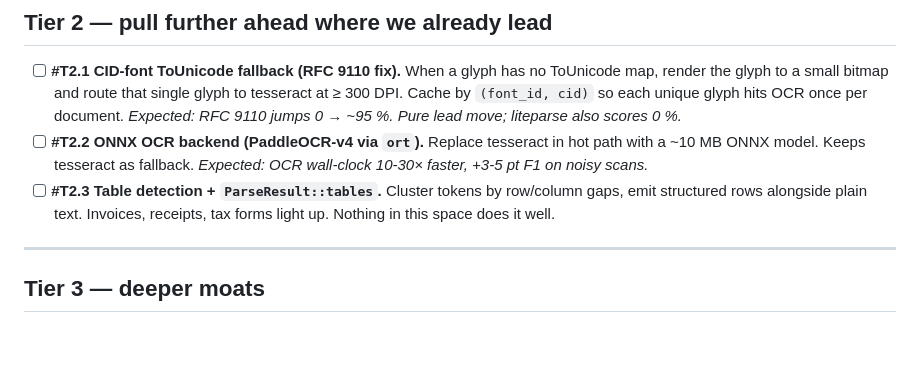
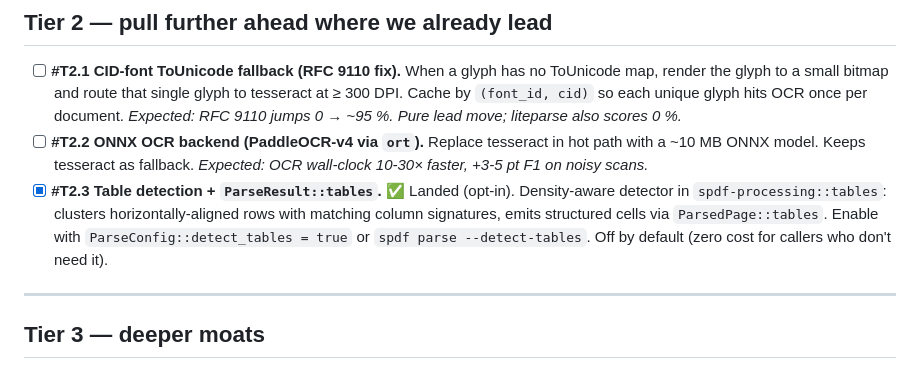
Before and after one commit to Fanaperana/spdf, a Markdown page: TODO.md, the part around the change. Rendered like a GitHub page; blank space fills up the shorter version.

Commit message:
TODO: mark #T2.3 done

```diff
--- a/TODO.md
+++ b/TODO.md
@@ -69,10 +69,12 @@ mean wall-clock < 100 ms, benchmark snapshot committed.
       Replace tesseract in hot path with a ~10 MB ONNX model. Keeps
       tesseract as fallback. *Expected: OCR wall-clock 10-30× faster,
       +3-5 pt F1 on noisy scans.*
-- [ ] **#T2.3 Table detection + `ParseResult::tables`.**
-      Cluster tokens by row/column gaps, emit structured rows alongside
-      plain text. Invoices, receipts, tax forms light up. Nothing in
-      this space does it well.
+- [x] **#T2.3 Table detection + `ParseResult::tables`.** ✅ Landed (opt-in).
+      Density-aware detector in `spdf-processing::tables`: clusters
+      horizontally-aligned rows with matching column signatures,
+      emits structured cells via `ParsedPage::tables`. Enable with
+      `ParseConfig::detect_tables = true` or `spdf parse --detect-tables`.
+      Off by default (zero cost for callers who don't need it).
 
 ---
 
```
